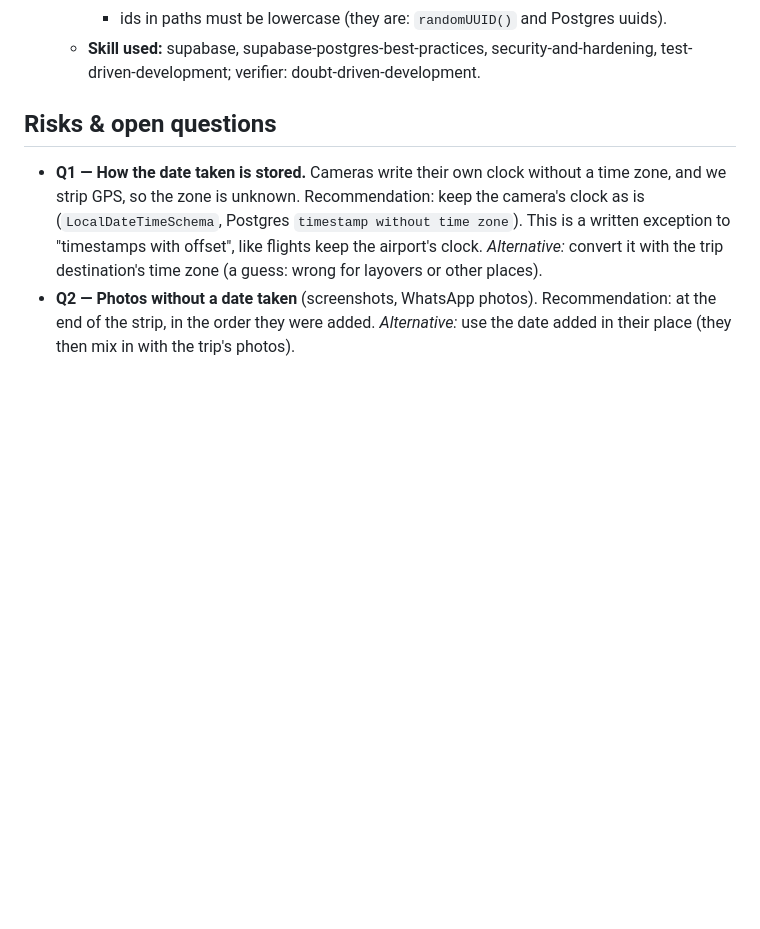
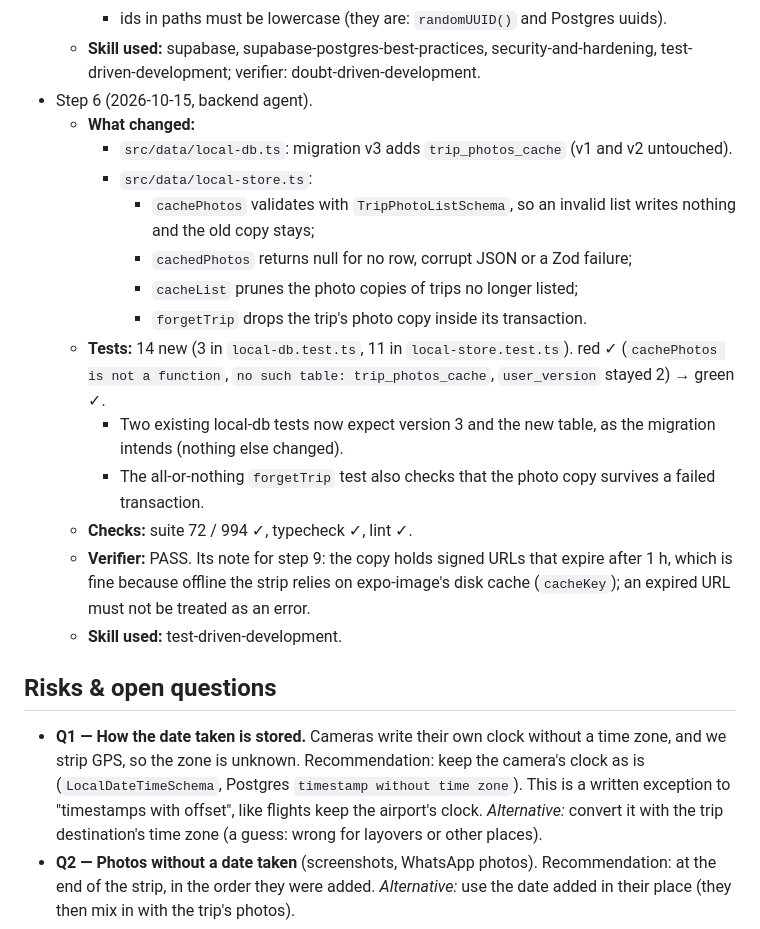
Before and after one commit to KacperBartlomiejczak/Travelo, a Markdown page: prompts/trip-photos/plan.md, the part around one of its changes. Drawn GitHub-style; blank space fills up the shorter version.

Commit message:
docs(trip-photos): step 6 progress log
Co-Authored-By: Claude Opus 5.5 <noreply@anthropic.com>

```diff
--- a/prompts/trip-photos/plan.md
+++ b/prompts/trip-photos/plan.md
@@ -424,6 +424,20 @@ export type PickedPhoto = z.infer<typeof PickedPhotoSchema>;
     - `list(folder)` returns 100 entries by default; P7 must page it (`limit: 1000` + offset until a short page; checked with 130 files);
     - ids in paths must be lowercase (they are: `randomUUID()` and Postgres uuids).
   - **Skill used:** supabase, supabase-postgres-best-practices, security-and-hardening, test-driven-development; verifier: doubt-driven-development.
+- Step 6 (2026-10-15, backend agent).
+  - **What changed:**
+    - `src/data/local-db.ts`: migration v3 adds `trip_photos_cache` (v1 and v2 untouched).
+    - `src/data/local-store.ts`:
+      - `cachePhotos` validates with `TripPhotoListSchema`, so an invalid list writes nothing and the old copy stays;
+      - `cachedPhotos` returns null for no row, corrupt JSON or a Zod failure;
+      - `cacheList` prunes the photo copies of trips no longer listed;
+      - `forgetTrip` drops the trip's photo copy inside its transaction.
+  - **Tests:** 14 new (3 in `local-db.test.ts`, 11 in `local-store.test.ts`). red ✓ (`cachePhotos is not a function`, `no such table: trip_photos_cache`, `user_version` stayed 2) → green ✓.
+    - Two existing local-db tests now expect version 3 and the new table, as the migration intends (nothing else changed).
+    - The all-or-nothing `forgetTrip` test also checks that the photo copy survives a failed transaction.
+  - **Checks:** suite 72 / 994 ✓, typecheck ✓, lint ✓.
+  - **Verifier:** PASS. Its note for step 9: the copy holds signed URLs that expire after 1 h, which is fine because offline the strip relies on expo-image's disk cache (`cacheKey`); an expired URL must not be treated as an error.
+  - **Skill used:** test-driven-development.
 
 ## Risks & open questions
 - **Q1 — How the date taken is stored.** Cameras write their own clock without a time zone, and we strip GPS, so the zone is unknown. Recommendation: keep the camera's clock as is (`LocalDateTimeSchema`, Postgres `timestamp without time zone`). This is a written exception to "timestamps with offset", like flights keep the airport's clock. *Alternative:* convert it with the trip destination's time zone (a guess: wrong for layovers or other places).
```
Also changed, not shown: other parts of prompts/trip-photos/plan.md (+1 -1 lines).
